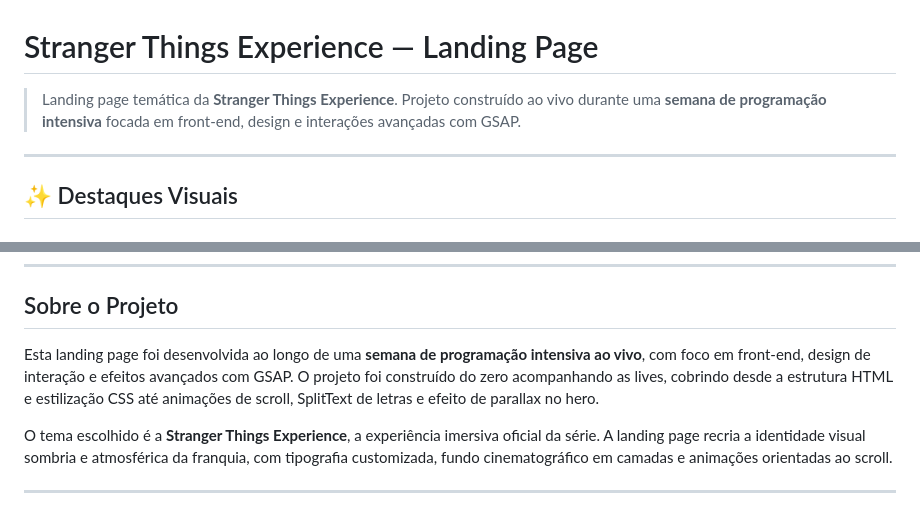
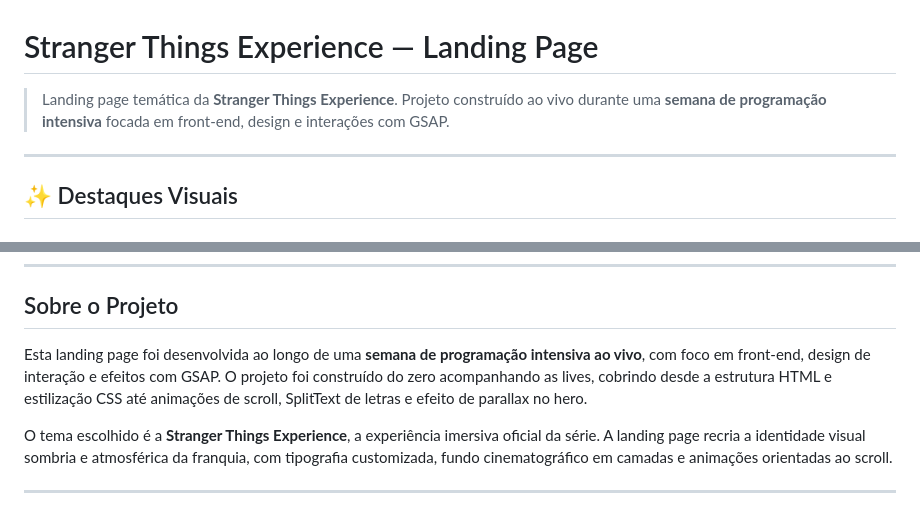
Before and after one commit to Jhonatan-Pedro/Stranger-Things, a Markdown page: README.md, 2 parts joined by grey strips. GitHub-like rendering.

Commit message:
Editei informações desncessárias

```diff
--- a/README.md
+++ b/README.md
@@ -1,7 +1,7 @@
 # Stranger Things Experience — Landing Page
 
 > Landing page temática da **Stranger Things Experience**.
-> Projeto construído ao vivo durante uma **semana de programação intensiva** focada em front-end, design e interações avançadas com GSAP.
+> Projeto construído ao vivo durante uma **semana de programação intensiva** focada em front-end, design e interações com GSAP.
 
 ---
 
@@ -26,7 +26,7 @@
 
 ## Sobre o Projeto
 
-Esta landing page foi desenvolvida ao longo de uma **semana de programação intensiva ao vivo**, com foco em front-end, design de interação e efeitos avançados com GSAP. O projeto foi construído do zero acompanhando as lives, cobrindo desde a estrutura HTML e estilização CSS até animações de scroll, SplitText de letras e efeito de parallax no hero.
+Esta landing page foi desenvolvida ao longo de uma **semana de programação intensiva ao vivo**, com foco em front-end, design de interação e efeitos com GSAP. O projeto foi construído do zero acompanhando as lives, cobrindo desde a estrutura HTML e estilização CSS até animações de scroll, SplitText de letras e efeito de parallax no hero.
 
 O tema escolhido é a **Stranger Things Experience**, a experiência imersiva oficial da série. A landing page recria a identidade visual sombria e atmosférica da franquia, com tipografia customizada, fundo cinematográfico em camadas e animações orientadas ao scroll.
 
```
